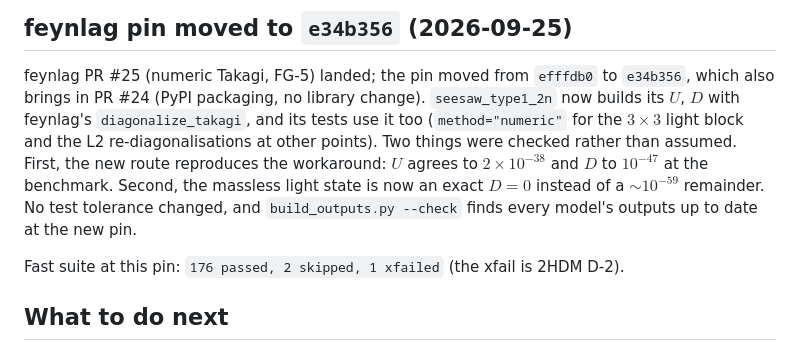
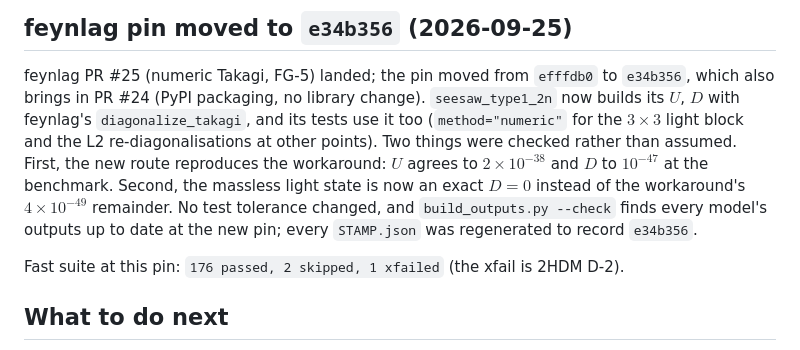
Before and after one commit to moiseszeleny/feynlag-models, a Markdown page: REPORT.md, the part around the change. Drawn GitHub-style.

Commit message:
Correct the old Takagi remainder quoted in REPORT.md
The workaround left the massless state at 4e-49, not 1e-59 (checked by
re-running it against the benchmark matrix).

Co-Authored-By: Claude Opus 5.5 <noreply@anthropic.com>

```diff
--- a/REPORT.md
+++ b/REPORT.md
@@ -223,9 +223,9 @@ brings in PR #24 (PyPI packaging, no library change). `seesaw_type1_2n` now buil
 feynlag's `diagonalize_takagi`, and its tests use it too (`method="numeric"` for the $3\times3$ light
 block and the L2 re-diagonalisations at other points). Two things were checked rather than assumed.
 First, the new route reproduces the workaround: $U$ agrees to $2\times10^{-38}$ and $D$ to $10^{-47}$
-at the benchmark. Second, the massless light state is now an exact $D = 0$ instead of a
-$\sim10^{-59}$ remainder. No test tolerance changed, and `build_outputs.py --check` finds every
-model's outputs up to date at the new pin.
+at the benchmark. Second, the massless light state is now an exact $D = 0$ instead of the
+workaround's $`4\times10^{-49}`$ remainder. No test tolerance changed, and `build_outputs.py --check` finds every
+model's outputs up to date at the new pin; every `STAMP.json` was regenerated to record `e34b356`.
 
 Fast suite at this pin: `176 passed, 2 skipped, 1 xfailed` (the xfail is 2HDM D-2).
 
```
